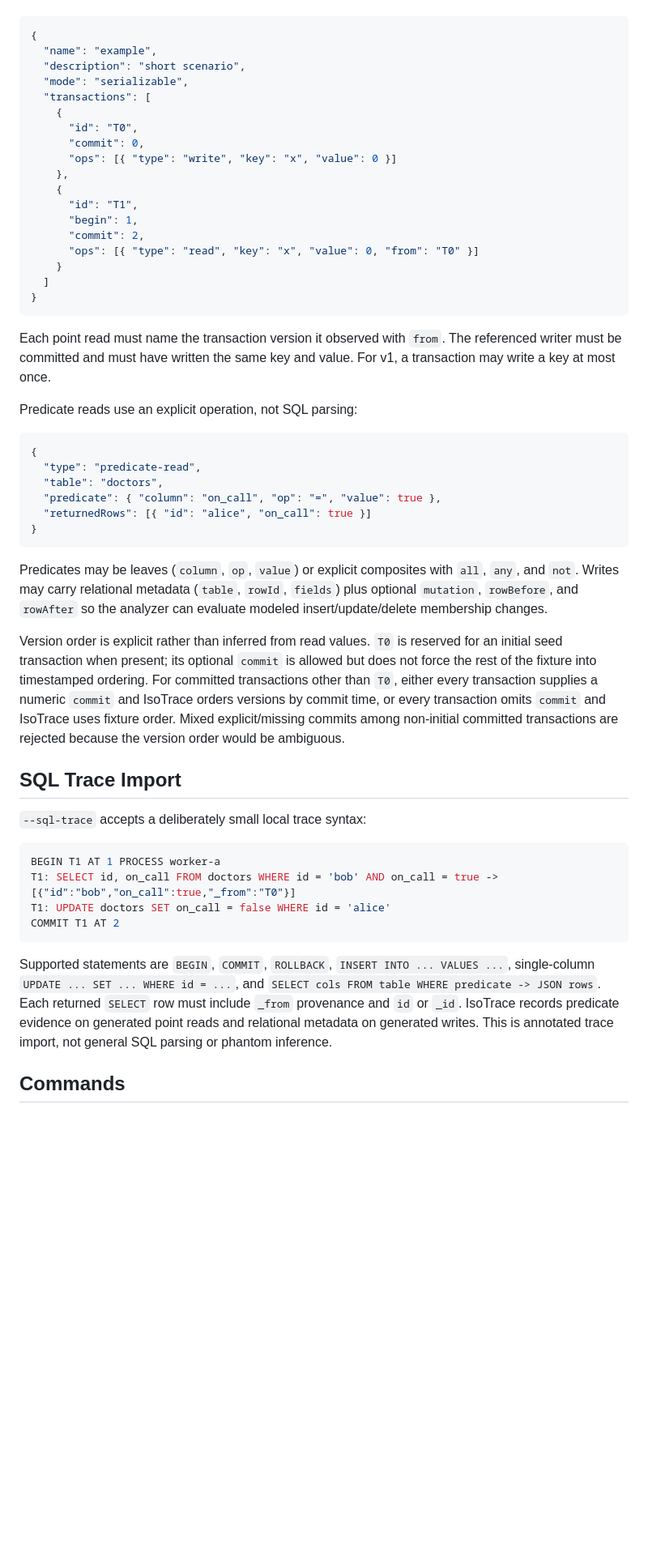
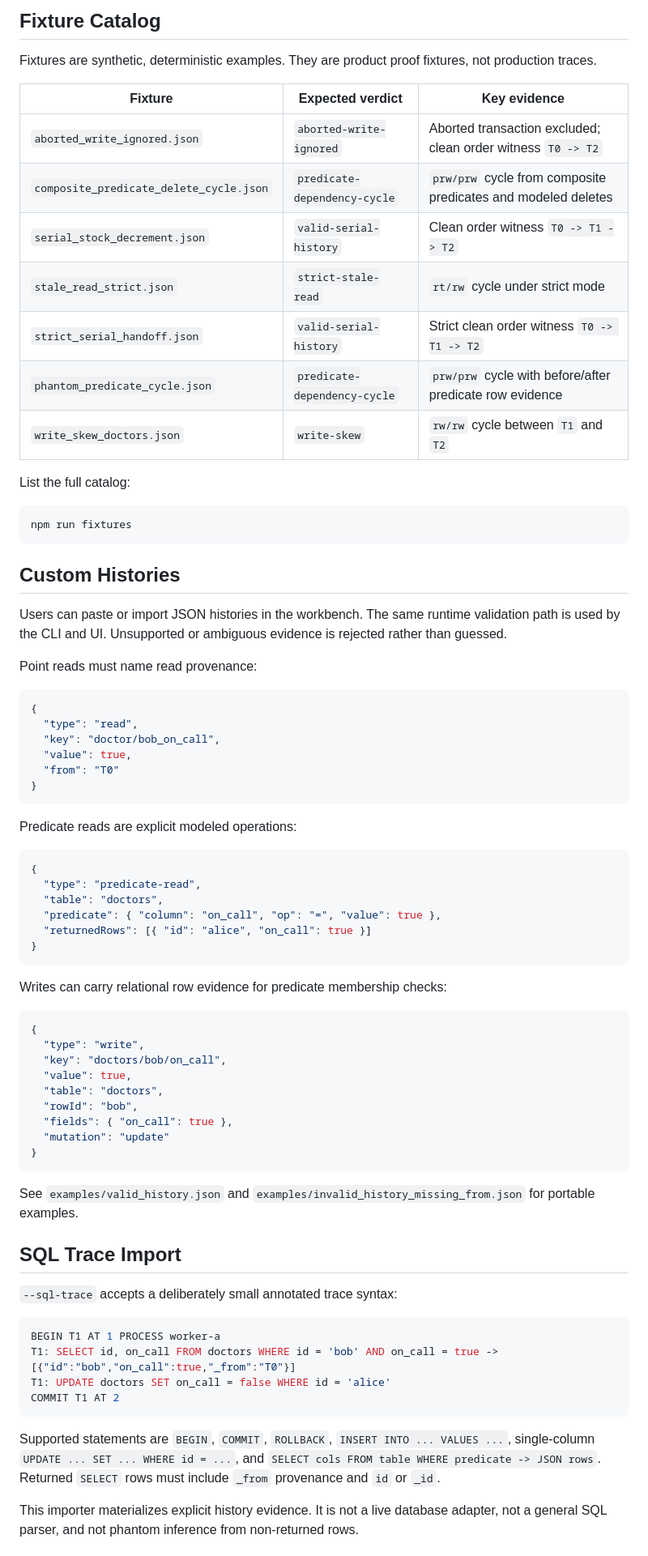
Before and after one commit to Taz33m/isotrace, a Markdown page: README.md, the part around one of its changes. Shown at 81% size. Drawn GitHub-style; blank space fills up the shorter version.

````diff
--- a/README.md
+++ b/README.md
@@ -134,28 +173,39 @@ IsoTrace expects JSON histories like:
+## Fixture Catalog
+
+Fixtures are synthetic, deterministic examples. They are product proof fixtures, not production traces.
+
+| Fixture | Expected verdict | Key evidence |
+|---|---|---|
+| `aborted_write_ignored.json` | `aborted-write-ignored` | Aborted transaction excluded; clean order witness `T0 -> T2` |
+| `composite_predicate_delete_cycle.json` | `predicate-dependency-cycle` | `prw/prw` cycle from composite predicates and modeled deletes |
+| `serial_stock_decrement.json` | `valid-serial-history` | Clean order witness `T0 -> T1 -> T2` |
+| `stale_read_strict.json` | `strict-stale-read` | `rt/rw` cycle under strict mode |
+| `strict_serial_handoff.json` | `valid-serial-history` | Strict clean order witness `T0 -> T1 -> T2` |
+| `phantom_predicate_cycle.json` | `predicate-dependency-cycle` | `prw/prw` cycle with before/after predicate row evidence |
+| `write_skew_doctors.json` | `write-skew` | `rw/rw` cycle between `T1` and `T2` |
+
+List the full catalog:
+
+```bash
+npm run fixtures
+```
+
+## Custom Histories
+
+Users can paste or import JSON histories in the workbench. The same runtime validation path is used by the CLI and UI. Unsupported or ambiguous evidence is rejected rather than guessed.
+
+Point reads must name read provenance:
 
 ```json
 {
-  "name": "example",
-  "description": "short scenario",
-  "mode": "serializable",
-  "transactions": [
-    {
-      "id": "T0",
-      "commit": 0,
-      "ops": [{ "type": "write", "key": "x", "value": 0 }]
-    },
-    {
-      "id": "T1",
-      "begin": 1,
-      "commit": 2,
-      "ops": [{ "type": "read", "key": "x", "value": 0, "from": "T0" }]
-    }
-  ]
+  "type": "read",
+  "key": "doctor/bob_on_call",
+  "value": true,
+  "from": "T0"
 }
 ```
 
-Each point read must name the transaction version it observed with `from`. The referenced writer must be committed and must have written the same key and value. For v1, a transaction may write a key at most once.
-
-Predicate reads use an explicit operation, not SQL parsing:
+Predicate reads are explicit modeled operations:
 
 ```json
 {
@@ -166,13 +216,25 @@ Predicate reads use an explicit operation, not SQL parsing:
 }
 ```
 
-Predicates may be leaves (`column`, `op`, `value`) or explicit composites with `all`, `any`, and `not`. Writes may carry relational metadata (`table`, `rowId`, `fields`) plus optional `mutation`, `rowBefore`, and `rowAfter` so the analyzer can evaluate modeled insert/update/delete membership changes.
+Writes can carry relational row evidence for predicate membership checks:
 
-Version order is explicit rather than inferred from read values. `T0` is reserved for an initial seed transaction when present; its optional `commit` is allowed but does not force the rest of the fixture into timestamped ordering. For committed transactions other than `T0`, either every transaction supplies a numeric `commit` and IsoTrace orders versions by commit time, or every transaction omits `commit` and IsoTrace uses fixture order. Mixed explicit/missing commits among non-initial committed transactions are rejected because the version order would be ambiguous.
+```json
+{
+  "type": "write",
+  "key": "doctors/bob/on_call",
+  "value": true,
+  "table": "doctors",
+  "rowId": "bob",
+  "fields": { "on_call": true },
+  "mutation": "update"
+}
+```
+
+See `examples/valid_history.json` and `examples/invalid_history_missing_from.json` for portable examples.
 
 ## SQL Trace Import
 
-`--sql-trace` accepts a deliberately small local trace syntax:
+`--sql-trace` accepts a deliberately small annotated trace syntax:
 
 ```sql
 BEGIN T1 AT 1 PROCESS worker-a
@@ -181,7 +243,7 @@ T1: UPDATE doctors SET on_call = false WHERE id = 'alice'
 COMMIT T1 AT 2
 ```
 
-Supported statements are `BEGIN`, `COMMIT`, `ROLLBACK`, `INSERT INTO ... VALUES ...`, single-column `UPDATE ... SET ... WHERE id = ...`, and `SELECT cols FROM table WHERE predicate -> JSON rows`. Each returned `SELECT` row must include `_from` provenance and `id` or `_id`. IsoTrace records predicate evidence on generated point reads and relational metadata on generated writes. This is annotated trace import, not general SQL parsing or phantom inference.
+Supported statements are `BEGIN`, `COMMIT`, `ROLLBACK`, `INSERT INTO ... VALUES ...`, single-column `UPDATE ... SET ... WHERE id = ...`, and `SELECT cols FROM table WHERE predicate -> JSON rows`. Returned `SELECT` rows must include `_from` provenance and `id` or `_id`.
 
-## Commands
+This importer materializes explicit history evidence. It is not a live database adapter, not a general SQL parser, and not phantom inference from non-returned rows.
 
````
Also changed, not shown: other parts of README.md (+148 -138 lines), assets/isotrace-preview.png (added).
